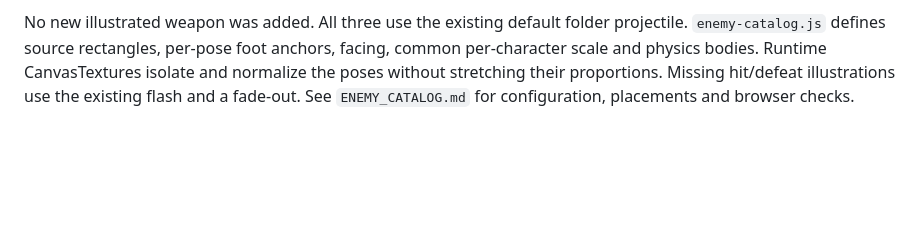
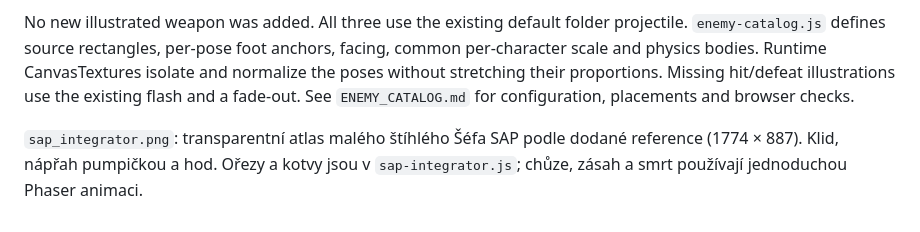
Before and after one commit to LukynovoCZ/IT-HERO, a Markdown page: assets/characters/README.md, the part around the change. GitHub-like rendering; blank space fills up the shorter version.

Commit message:
Add SAP global integrator miniboss with pump helmets and pen burst

```diff
--- a/assets/characters/README.md
+++ b/assets/characters/README.md
@@ -7,3 +7,7 @@ Transparent three-pose atlases prepared from the user's supplied pixel-art lineu
 - `design_manager.png`: hands folded, raised finger/tablet, walking with car design sheets; sterner expression requested by the user.
 
 No new illustrated weapon was added. All three use the existing default folder projectile. `enemy-catalog.js` defines source rectangles, per-pose foot anchors, facing, common per-character scale and physics bodies. Runtime CanvasTextures isolate and normalize the poses without stretching their proportions. Missing hit/defeat illustrations use the existing flash and a fade-out. See `ENEMY_CATALOG.md` for configuration, placements and browser checks.
+
+`sap_integrator.png`: transparentní atlas malého štíhlého Šéfa SAP podle dodané
+reference (1774 × 887). Klid, nápřah pumpičkou a hod. Ořezy a kotvy jsou
+v `sap-integrator.js`; chůze, zásah a smrt používají jednoduchou Phaser animaci.
```
Also changed, not shown: ENEMY_CATALOG.md (+6 -0 lines), SAP_INTEGRATOR.md (added, +56 -0 lines), assets/characters/sap_integrator.png (added), 10 other files.
